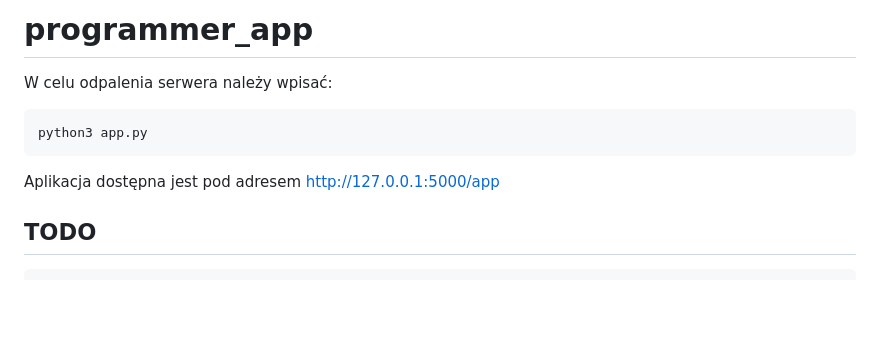
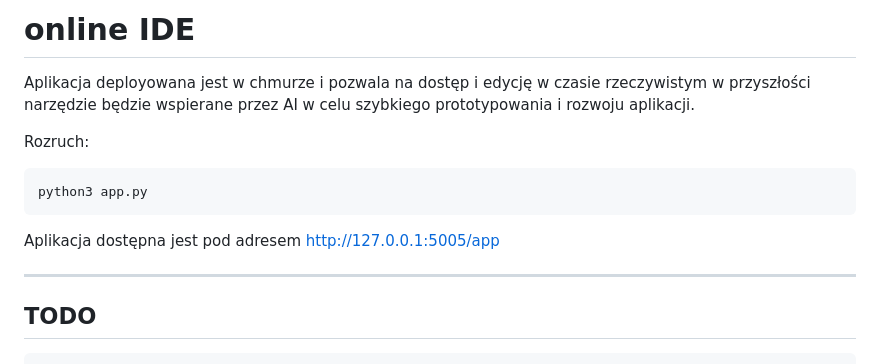
Before and after one commit to otchlan/online_ide, a Markdown page: README.md, the part around the change. Rendered like a GitHub page; blank space fills up the shorter version.

```diff
--- a/README.md
+++ b/README.md
@@ -1,15 +1,19 @@
-# programmer_app
+# online IDE
 
-W celu odpalenia serwera należy wpisać:
+Aplikacja deployowana jest w chmurze i pozwala na dostęp i edycję w czasie rzeczywistym w przyszłości narzędzie będzie wspierane przez AI w celu szybkiego prototypowania i rozwoju aplikacji.
+
+Rozruch:
 <pre>
 python3 app.py
 </pre>
 
 Aplikacja dostępna jest pod adresem
-http://127.0.0.1:5000/app
+http://127.0.0.1:5005/app
 
 
 
+
+---------------------------------------------------------------------------------------------------------
 ## TODO
 <pre>
 - [ ] Zadanie 1:
```
